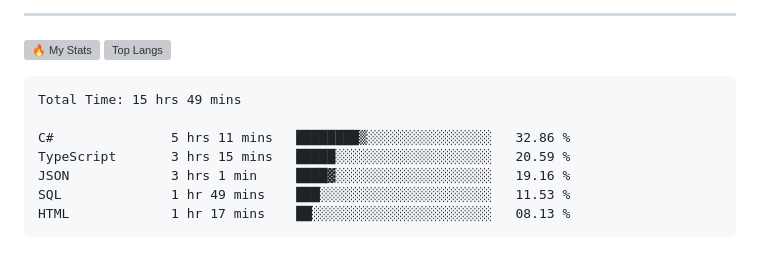
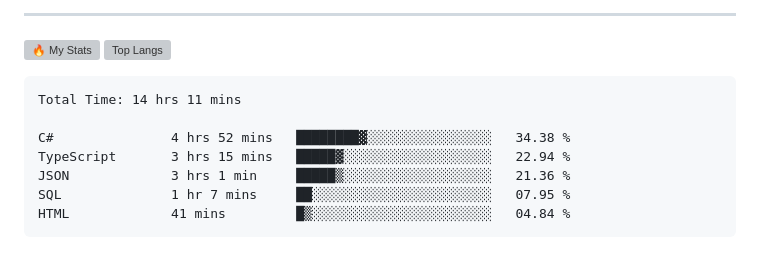
Before and after one commit to gr1d99/gr1d99, a Markdown page: README.md, the part around the change. GitHub-like rendering; grey boxes are pictures that could not be loaded.

Commit message:
Updated waka-readme graph with new metrics

````diff
--- a/README.md
+++ b/README.md
@@ -49,13 +49,13 @@
 <!--START_SECTION:waka-->
 
 ```txt
-Total Time: 15 hrs 49 mins
+Total Time: 14 hrs 11 mins
 
-C#               5 hrs 11 mins   ████████▒░░░░░░░░░░░░░░░░   32.86 %
-TypeScript       3 hrs 15 mins   █████░░░░░░░░░░░░░░░░░░░░   20.59 %
-JSON             3 hrs 1 min     ████▓░░░░░░░░░░░░░░░░░░░░   19.16 %
-SQL              1 hr 49 mins    ███░░░░░░░░░░░░░░░░░░░░░░   11.53 %
-HTML             1 hr 17 mins    ██░░░░░░░░░░░░░░░░░░░░░░░   08.13 %
+C#               4 hrs 52 mins   ████████▓░░░░░░░░░░░░░░░░   34.38 %
+TypeScript       3 hrs 15 mins   █████▓░░░░░░░░░░░░░░░░░░░   22.94 %
+JSON             3 hrs 1 min     █████▒░░░░░░░░░░░░░░░░░░░   21.36 %
+SQL              1 hr 7 mins     ██░░░░░░░░░░░░░░░░░░░░░░░   07.95 %
+HTML             41 mins         █▒░░░░░░░░░░░░░░░░░░░░░░░   04.84 %
 ```
 
 <!--END_SECTION:waka-->
````
